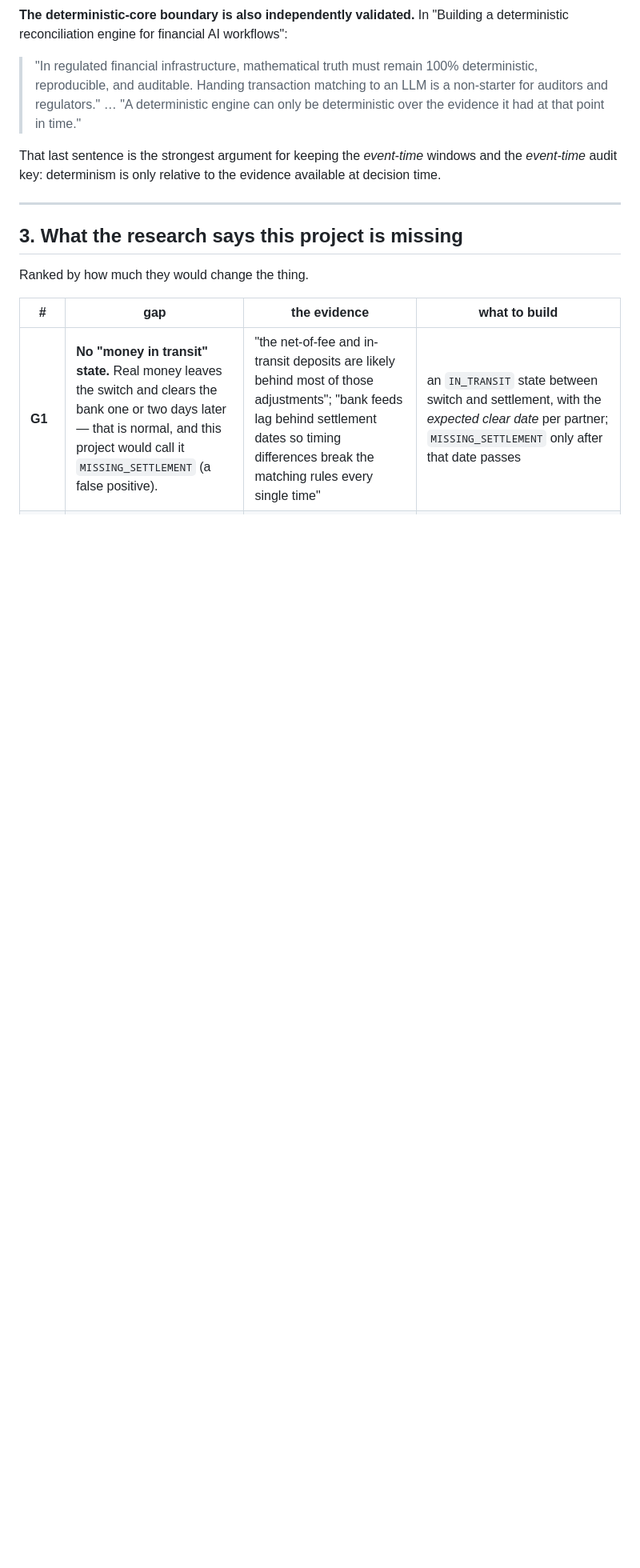
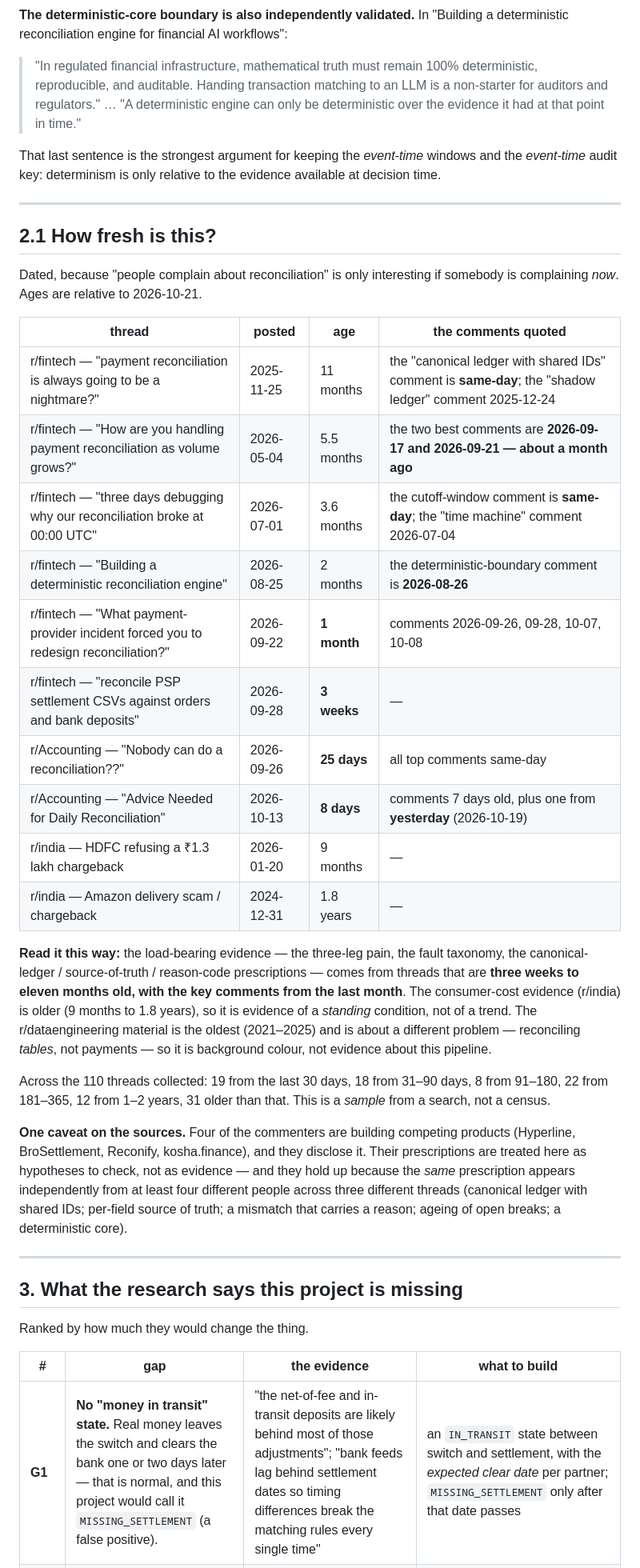
Before and after one commit to saber2164/UPI-three-way-reconciliation, a Markdown page: docs/MARKET_RESEARCH.md, the part around the change. Shown at 80% size. Rendered like a GitHub page; blank space fills up the shorter version.

Commit message:
docs: date the market research
The evidence is recent: the load-bearing threads are three weeks to eleven
months old, with the key comments from the last month, and the finance-side
threads are under four weeks old.  The consumer-cost evidence is older and
is evidence of a standing condition rather than a trend.

```diff
--- a/docs/MARKET_RESEARCH.md
+++ b/docs/MARKET_RESEARCH.md
@@ -99,6 +99,47 @@ evidence available at decision time.
 
 ---
 
+## 2.1 How fresh is this?
+
+Dated, because "people complain about reconciliation" is only interesting if
+somebody is complaining *now*. Ages are relative to 2026-10-21.
+
+| thread | posted | age | the comments quoted |
+|---|---|---|---|
+| r/fintech — "payment reconciliation is always going to be a nightmare?" | 2025-11-25 | 11 months | the "canonical ledger with shared IDs" comment is **same-day**; the "shadow ledger" comment 2025-12-24 |
+| r/fintech — "How are you handling payment reconciliation as volume grows?" | 2026-05-04 | 5.5 months | the two best comments are **2026-09-17 and 2026-09-21 — about a month ago** |
+| r/fintech — "three days debugging why our reconciliation broke at 00:00 UTC" | 2026-07-01 | 3.6 months | the cutoff-window comment is **same-day**; the "time machine" comment 2026-07-04 |
+| r/fintech — "Building a deterministic reconciliation engine" | 2026-08-25 | 2 months | the deterministic-boundary comment is **2026-08-26** |
+| r/fintech — "What payment-provider incident forced you to redesign reconciliation?" | 2026-09-22 | **1 month** | comments 2026-09-26, 09-28, 10-07, 10-08 |
+| r/fintech — "reconcile PSP settlement CSVs against orders and bank deposits" | 2026-09-28 | **3 weeks** | — |
+| r/Accounting — "Nobody can do a reconciliation??" | 2026-09-26 | **25 days** | all top comments same-day |
+| r/Accounting — "Advice Needed for Daily Reconciliation" | 2026-10-13 | **8 days** | comments 7 days old, plus one from **yesterday** (2026-10-19) |
+| r/india — HDFC refusing a ₹1.3 lakh chargeback | 2026-01-20 | 9 months | — |
+| r/india — Amazon delivery scam / chargeback | 2024-12-31 | 1.8 years | — |
+
+**Read it this way:** the load-bearing evidence — the three-leg pain, the fault
+taxonomy, the canonical-ledger / source-of-truth / reason-code prescriptions —
+comes from threads that are **three weeks to eleven months old, with the key
+comments from the last month**. The consumer-cost evidence (r/india) is older
+(9 months to 1.8 years), so it is evidence of a *standing* condition, not of a
+trend. The r/dataengineering material is the oldest (2021–2025) and is about a
+different problem — reconciling *tables*, not payments — so it is background
+colour, not evidence about this pipeline.
+
+Across the 110 threads collected: 19 from the last 30 days, 18 from 31–90 days,
+8 from 91–180, 22 from 181–365, 12 from 1–2 years, 31 older than that. This
+is a *sample* from a search, not a census.
+
+**One caveat on the sources.** Four of the commenters are building competing
+products (Hyperline, BroSettlement, Reconify, kosha.finance), and they disclose
+it. Their prescriptions are treated here as hypotheses to check, not as
+evidence — and they hold up because the *same* prescription appears
+independently from at least four different people across three different
+threads (canonical ledger with shared IDs; per-field source of truth; a mismatch
+that carries a reason; ageing of open breaks; a deterministic core).
+
+---
+
 ## 3. What the research says this project is missing
 
 Ranked by how much they would change the thing.
```
